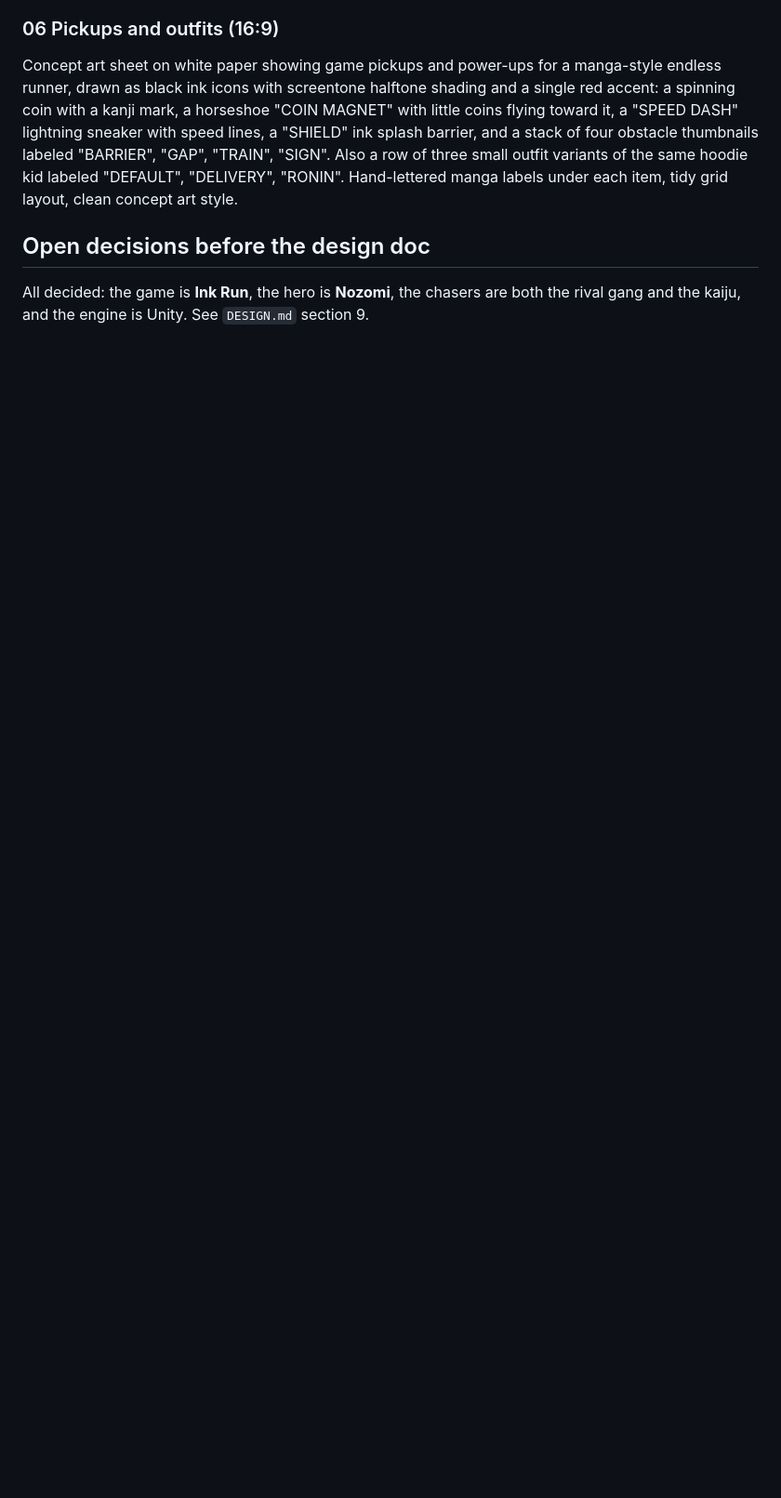
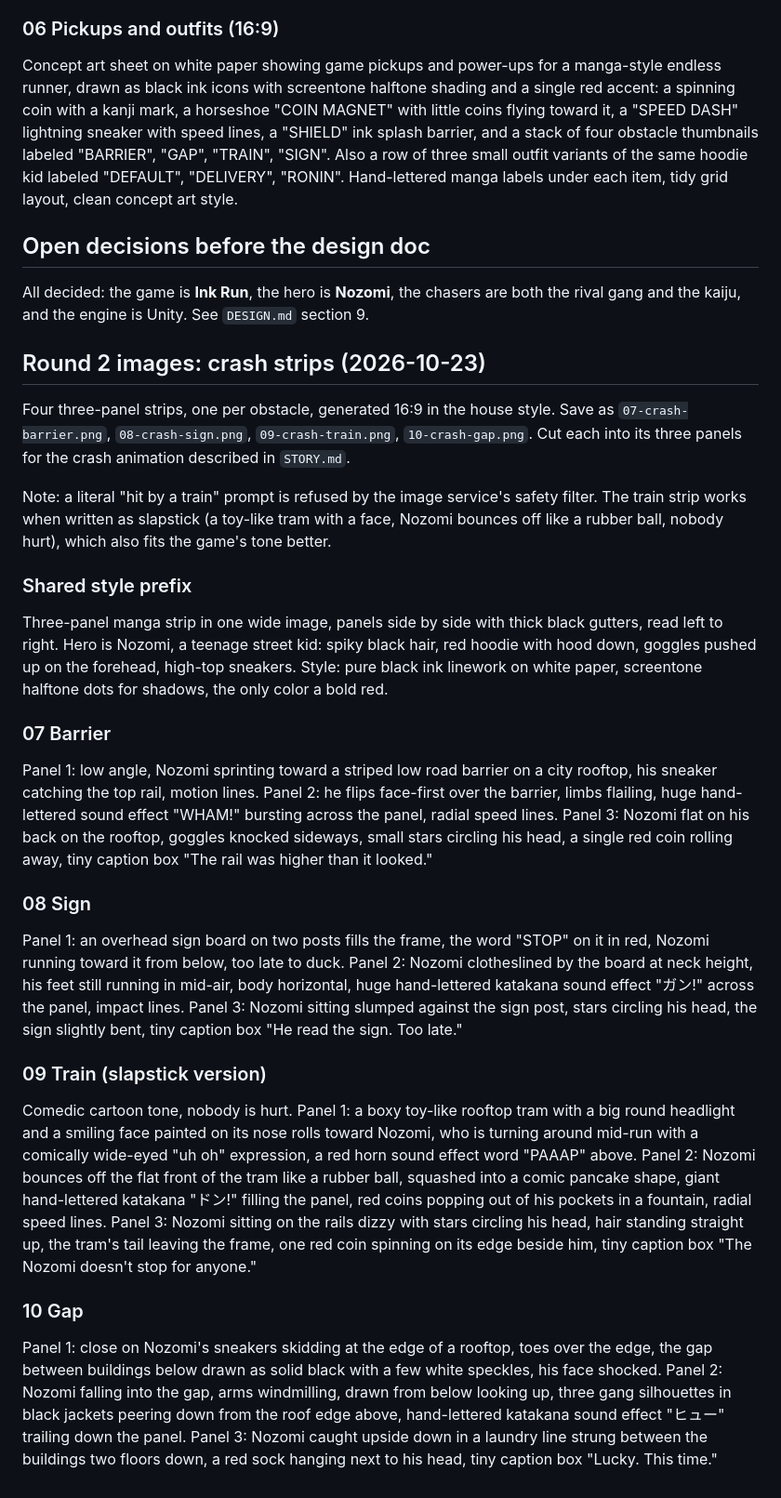
Before and after one commit to timpalladino-del/castlewise-site, a Markdown page: concepts/manga-runner/README.md, the part around the change. Shown at 93% size. Rendered like a GitHub page; blank space fills up the shorter version.

Commit message:
Record the crash strip prompts
Co-Authored-By: Claude Fable 5.1 <noreply@anthropic.com>
Claude-Session: https://claude.ai/code/session_018Qq43r8ue22qCHajbDyqyG

```diff
--- a/concepts/manga-runner/README.md
+++ b/concepts/manga-runner/README.md
@@ -59,3 +59,28 @@ Concept art sheet on white paper showing game pickups and power-ups for a manga-
 
 All decided: the game is **Ink Run**, the hero is **Nozomi**, the chasers are both
 the rival gang and the kaiju, and the engine is Unity. See `DESIGN.md` section 9.
+
+## Round 2 images: crash strips (2026-10-23)
+
+Four three-panel strips, one per obstacle, generated 16:9 in the house style. Save as
+`07-crash-barrier.png`, `08-crash-sign.png`, `09-crash-train.png`, `10-crash-gap.png`.
+Cut each into its three panels for the crash animation described in `STORY.md`.
+
+Note: a literal "hit by a train" prompt is refused by the image service's safety filter.
+The train strip works when written as slapstick (a toy-like tram with a face, Nozomi
+bounces off like a rubber ball, nobody hurt), which also fits the game's tone better.
+
+### Shared style prefix
+Three-panel manga strip in one wide image, panels side by side with thick black gutters, read left to right. Hero is Nozomi, a teenage street kid: spiky black hair, red hoodie with hood down, goggles pushed up on the forehead, high-top sneakers. Style: pure black ink linework on white paper, screentone halftone dots for shadows, the only color a bold red.
+
+### 07 Barrier
+Panel 1: low angle, Nozomi sprinting toward a striped low road barrier on a city rooftop, his sneaker catching the top rail, motion lines. Panel 2: he flips face-first over the barrier, limbs flailing, huge hand-lettered sound effect "WHAM!" bursting across the panel, radial speed lines. Panel 3: Nozomi flat on his back on the rooftop, goggles knocked sideways, small stars circling his head, a single red coin rolling away, tiny caption box "The rail was higher than it looked."
+
+### 08 Sign
+Panel 1: an overhead sign board on two posts fills the frame, the word "STOP" on it in red, Nozomi running toward it from below, too late to duck. Panel 2: Nozomi clotheslined by the board at neck height, his feet still running in mid-air, body horizontal, huge hand-lettered katakana sound effect "ガン!" across the panel, impact lines. Panel 3: Nozomi sitting slumped against the sign post, stars circling his head, the sign slightly bent, tiny caption box "He read the sign. Too late."
+
+### 09 Train (slapstick version)
+Comedic cartoon tone, nobody is hurt. Panel 1: a boxy toy-like rooftop tram with a big round headlight and a smiling face painted on its nose rolls toward Nozomi, who is turning around mid-run with a comically wide-eyed "uh oh" expression, a red horn sound effect word "PAAAP" above. Panel 2: Nozomi bounces off the flat front of the tram like a rubber ball, squashed into a comic pancake shape, giant hand-lettered katakana "ドン!" filling the panel, red coins popping out of his pockets in a fountain, radial speed lines. Panel 3: Nozomi sitting on the rails dizzy with stars circling his head, hair standing straight up, the tram's tail leaving the frame, one red coin spinning on its edge beside him, tiny caption box "The Nozomi doesn't stop for anyone."
+
+### 10 Gap
+Panel 1: close on Nozomi's sneakers skidding at the edge of a rooftop, toes over the edge, the gap between buildings below drawn as solid black with a few white speckles, his face shocked. Panel 2: Nozomi falling into the gap, arms windmilling, drawn from below looking up, three gang silhouettes in black jackets peering down from the roof edge above, hand-lettered katakana sound effect "ヒュー" trailing down the panel. Panel 3: Nozomi caught upside down in a laundry line strung between the buildings two floors down, a red sock hanging next to his head, tiny caption box "Lucky. This time."
```
